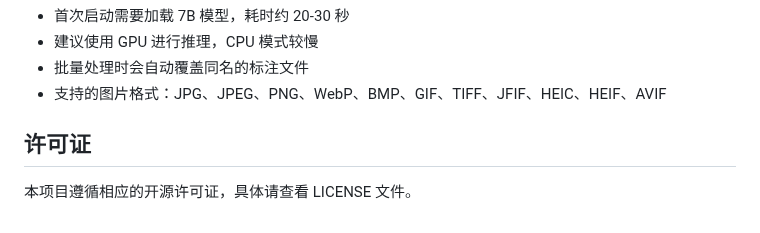
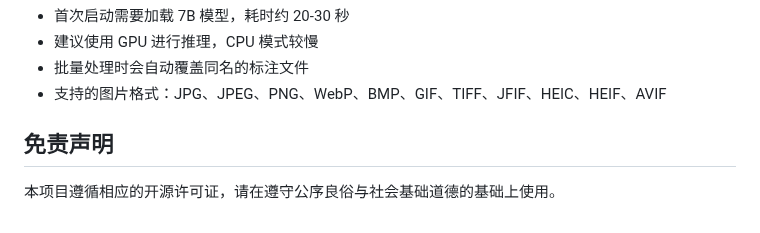
Before and after one commit to chenpipi0807/PIP-Image-Captioning, a Markdown page: README.md, the part around the change. GitHub-like rendering.

```diff
--- a/README.md
+++ b/README.md
@@ -160,5 +160,5 @@ python app.py
 - 批量处理时会自动覆盖同名的标注文件
 - 支持的图片格式：JPG、JPEG、PNG、WebP、BMP、GIF、TIFF、JFIF、HEIC、HEIF、AVIF
 
-## 许可证
-本项目遵循相应的开源许可证，具体请查看 LICENSE 文件。
+## 免责声明
+本项目遵循相应的开源许可证，请在遵守公序良俗与社会基础道德的基础上使用。
```
